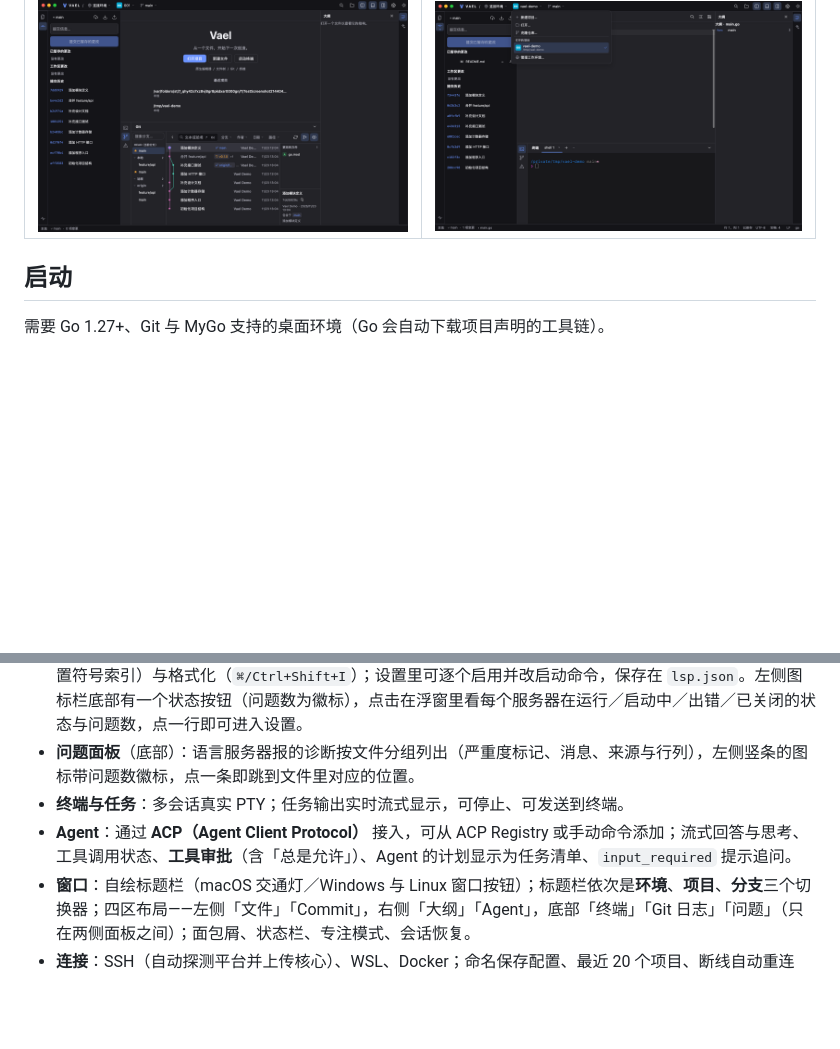
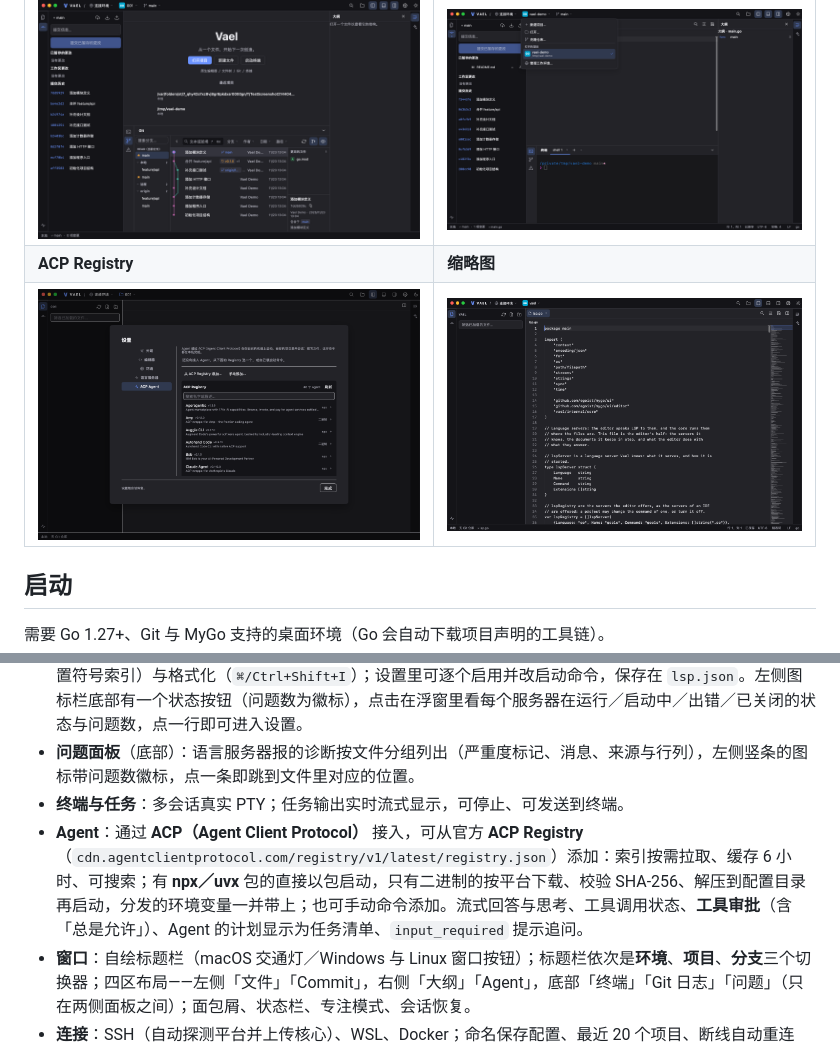
Before and after one commit to tk103331/vael, a Markdown page: README.md, 2 parts joined by grey strips. Drawn GitHub-style; pictures changed too: screenshot/vael-registry.png (added); blank space fills up the shorter version.

```diff
--- a/README.md
+++ b/README.md
@@ -10,6 +10,8 @@
 | Git 日志 | 项目与分支切换器 |
 | --- | --- |
 | ![Git 日志](screenshot/vael-log.png) | ![项目](screenshot/vael-projects.png) |
+| **ACP Registry** | **缩略图** |
+| ![ACP Registry](screenshot/vael-registry.png) | ![缩略图](screenshot/vael-minimap.png) |
 
 ## 启动
 
@@ -36,7 +38,7 @@ go tool mygo build   # 打包
 - **语言服务器（LSP）**：Go（gopls）、TypeScript、Rust、Python、C、Lua 的服务器**在项目所在的机器上运行**——远端项目就在远端启动。提供诊断（编辑器内下划线 + 状态栏计数）、补全、悬停、转到定义（优先于内置符号索引）与格式化（`⌘/Ctrl+Shift+I`）；设置里可逐个启用并改启动命令，保存在 `lsp.json`。左侧图标栏底部有一个状态按钮（问题数为徽标），点击在浮窗里看每个服务器在运行／启动中／出错／已关闭的状态与问题数，点一行即可进入设置。
 - **问题面板**（底部）：语言服务器报的诊断按文件分组列出（严重度标记、消息、来源与行列），左侧竖条的图标带问题数徽标，点一条即跳到文件里对应的位置。
 - **终端与任务**：多会话真实 PTY；任务输出实时流式显示，可停止、可发送到终端。
-- **Agent**：通过 **ACP（Agent Client Protocol）** 接入，可从 ACP Registry 或手动命令添加；流式回答与思考、工具调用状态、**工具审批**（含「总是允许」）、Agent 的计划显示为任务清单、`input_required` 提示追问。
+- **Agent**：通过 **ACP（Agent Client Protocol）** 接入，可从官方 **ACP Registry**（`cdn.agentclientprotocol.com/registry/v1/latest/registry.json`）添加：索引按需拉取、缓存 6 小时、可搜索；有 **npx／uvx** 包的直接以包启动，只有二进制的按平台下载、校验 SHA-256、解压到配置目录再启动，分发的环境变量一并带上；也可手动命令添加。流式回答与思考、工具调用状态、**工具审批**（含「总是允许」）、Agent 的计划显示为任务清单、`input_required` 提示追问。
 - **窗口**：自绘标题栏（macOS 交通灯／Windows 与 Linux 窗口按钮）；标题栏依次是**环境**、**项目**、**分支**三个切换器；四区布局——左侧「文件」「Commit」，右侧「大纲」「Agent」，底部「终端」「Git 日志」「问题」（只在两侧面板之间）；面包屑、状态栏、专注模式、会话恢复。
 - **连接**：SSH（自动探测平台并上传核心）、WSL、Docker；命名保存配置、最近 20 个项目、断线自动重连（保留缓冲区与终端）。
 - **设置**：固定高度的窗口，左侧纵向分区、右侧内容（参考 IDEA 的 Preferences），内容超过窗口高度时自己滚动——外观（**界面主题** 8 套、**图标主题** 2 套、**字体**（系统等宽字体，可搜索）、字号、行高（紧凑 120%／标准 150%／宽松 180%））、编辑器（换行、Tab 宽度、缩进、空白、参考线、自动闭合、行号、**缩略图**；**自动保存**时机、保存时去行尾空格／补末尾换行／格式化）、环境（远程环境管理）、语言服务器（逐个启用、改启动命令）、ACP Agent。
```
Also changed, not shown: 9 other files.
